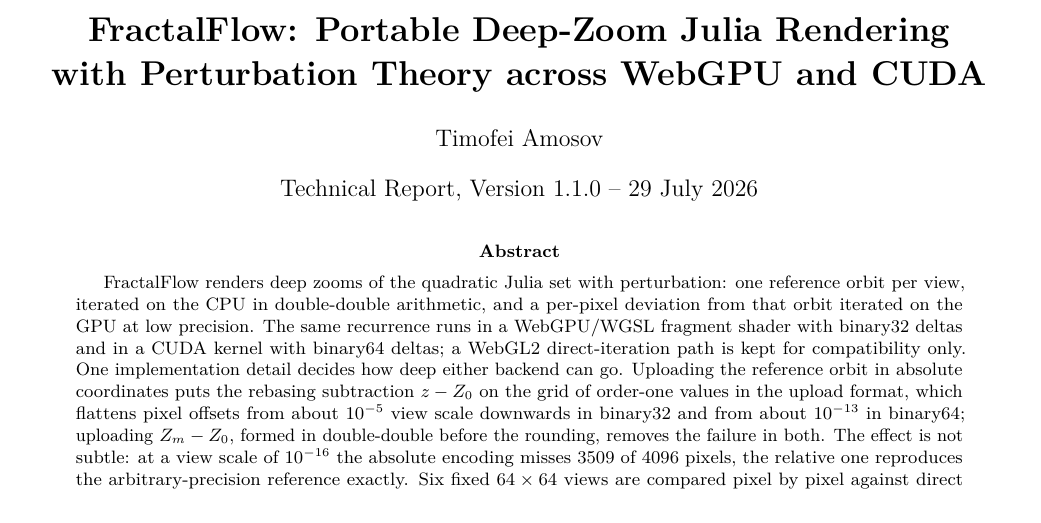
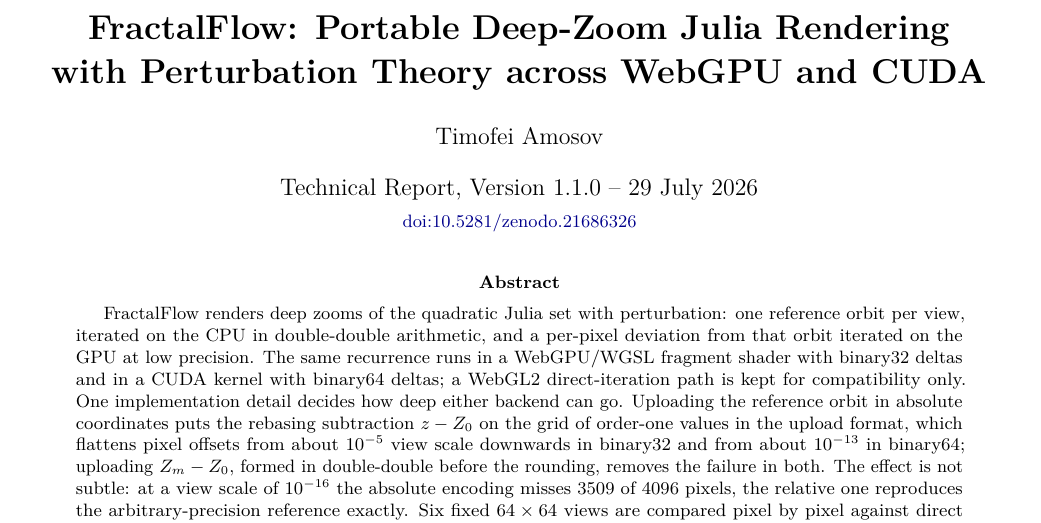
Before and after one commit to Timmor77/FractalFlow, a LaTeX paper (paper/main.tex): part of page 1 of 9, cut so that both start at the same text. Compiled offline with pdfLaTeX.

Commit message:
Add reserved DOI to the technical report

```diff
--- a/paper/main.tex
+++ b/paper/main.tex
@@ -1,4 +1,6 @@
 \documentclass[10pt,a4paper]{article}
+
+\newcommand{\reportdoi}{10.5281/zenodo.21686326}
 
 \usepackage[T1]{fontenc}
 \usepackage[utf8]{inputenc}
@@ -24,7 +26,7 @@
   urlcolor=blue!55!black,
   pdfauthor={Timofei Amosov},
   pdftitle={FractalFlow: Portable Deep-Zoom Julia Rendering with Perturbation Theory across WebGPU and CUDA},
-  pdfsubject={Technical report, version 1.1.0},
+  pdfsubject={Technical report, version 1.1.0, DOI \reportdoi},
   pdfkeywords={Julia set, deep zoom, perturbation theory, WebGPU, CUDA, double-double arithmetic}
 ]{hyperref}
 
@@ -65,7 +67,8 @@
 \title{\vspace{-1.3em}\textbf{FractalFlow: Portable Deep-Zoom Julia Rendering\\
 with Perturbation Theory across WebGPU and CUDA}}
 \author{Timofei Amosov}
-\date{Technical Report, Version 1.1.0 -- 29 July 2026}
+\date{Technical Report, Version 1.1.0 -- 29 July 2026\\[0.35em]
+\small\href{https://doi.org/\reportdoi}{doi:\reportdoi}}
 
 \begin{document}
 \maketitle
```
Also changed, not shown: paper/README.md, paper/main.pdf, 2 other files.
